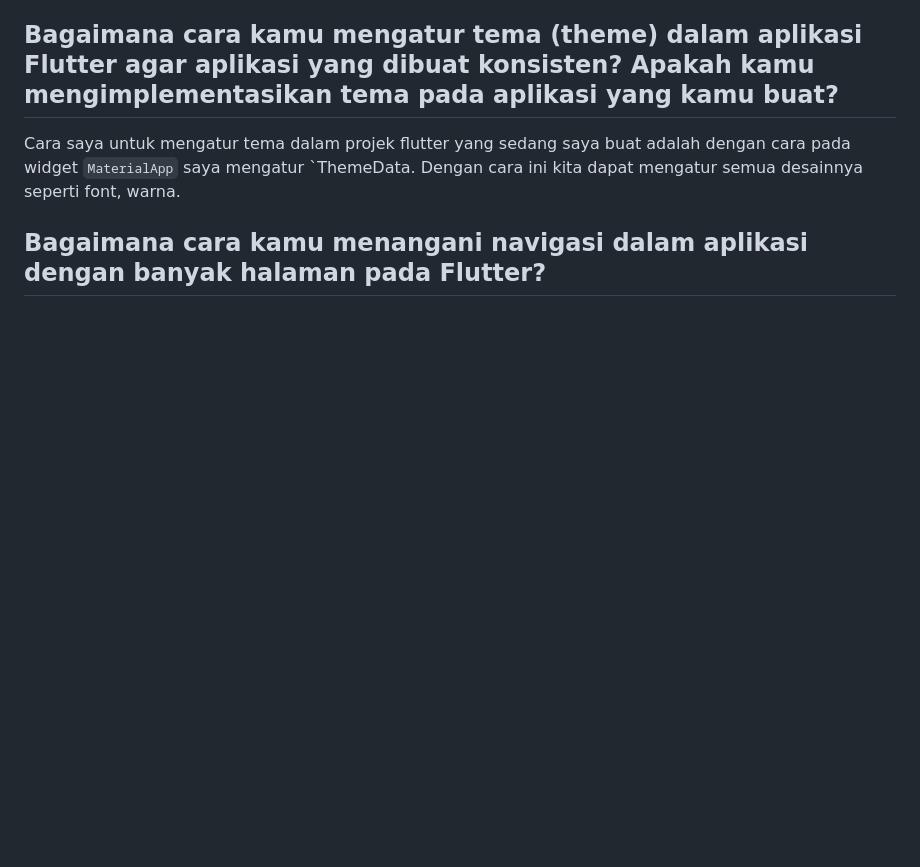
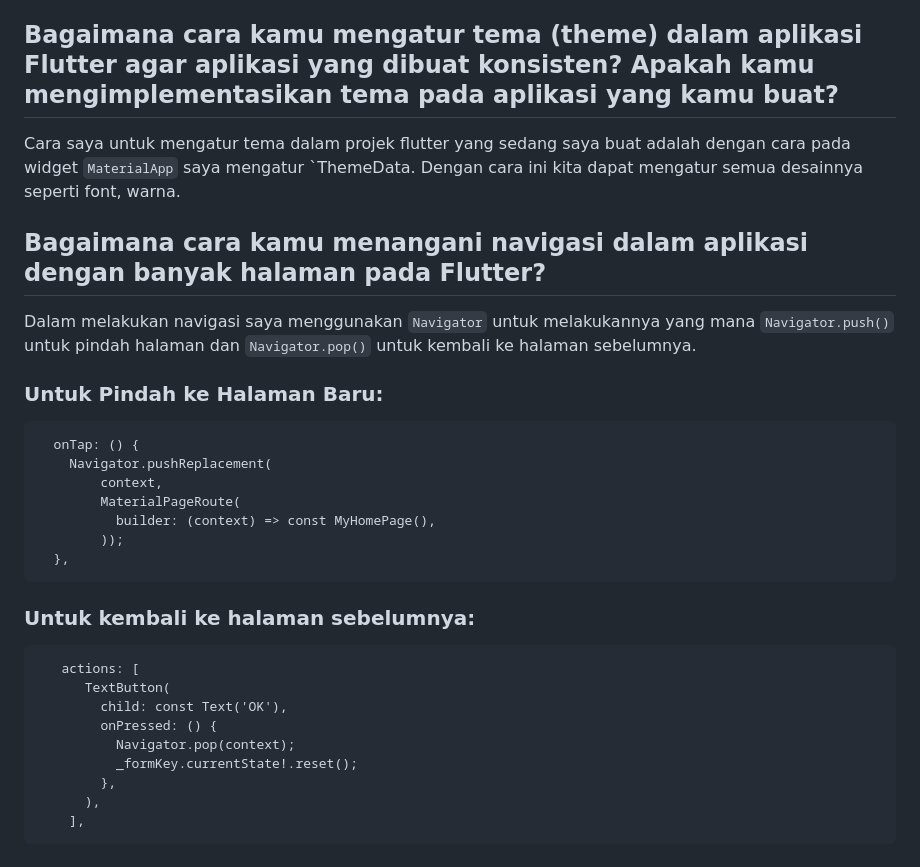
Before and after one commit to AhmadDzulfikar/gameware_mobile, a Markdown page: README.md, the part around the change. Drawn GitHub-style; blank space fills up the shorter version.

````diff
--- a/README.md
+++ b/README.md
@@ -156,3 +156,28 @@ Dalam mengerjakan tugas ini, karna saya mengikuti tutorial jadinya saya mengguna
 Cara saya untuk mengatur tema dalam projek flutter yang sedang saya buat adalah dengan cara pada widget `MaterialApp` saya mengatur `ThemeData. Dengan cara ini kita dapat mengatur semua desainnya seperti font, warna.
 
 ##  Bagaimana cara kamu menangani navigasi dalam aplikasi dengan banyak halaman pada Flutter?
+Dalam melakukan navigasi saya menggunakan `Navigator` untuk melakukannya yang mana `Navigator.push()` untuk pindah halaman dan `Navigator.pop()` untuk kembali ke halaman sebelumnya.
+
+### Untuk Pindah ke Halaman Baru:
+```
+  onTap: () {
+    Navigator.pushReplacement(
+        context,
+        MaterialPageRoute(
+          builder: (context) => const MyHomePage(),
+        ));
+  },
+```
+
+### Untuk kembali ke halaman sebelumnya:
+```
+   actions: [
+      TextButton(
+        child: const Text('OK'),
+        onPressed: () {
+          Navigator.pop(context);
+          _formKey.currentState!.reset();
+        },
+      ),
+    ],
+```
````
